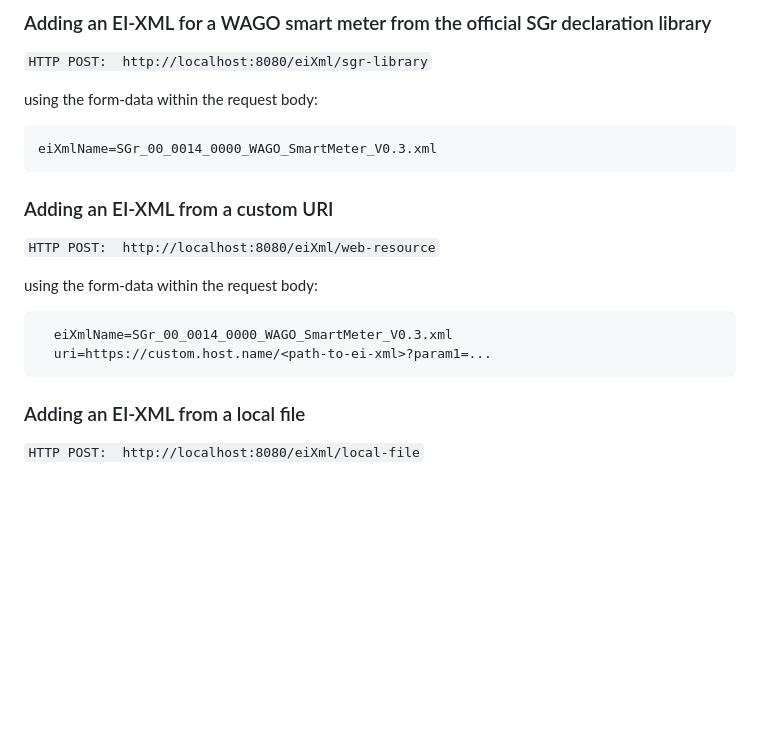
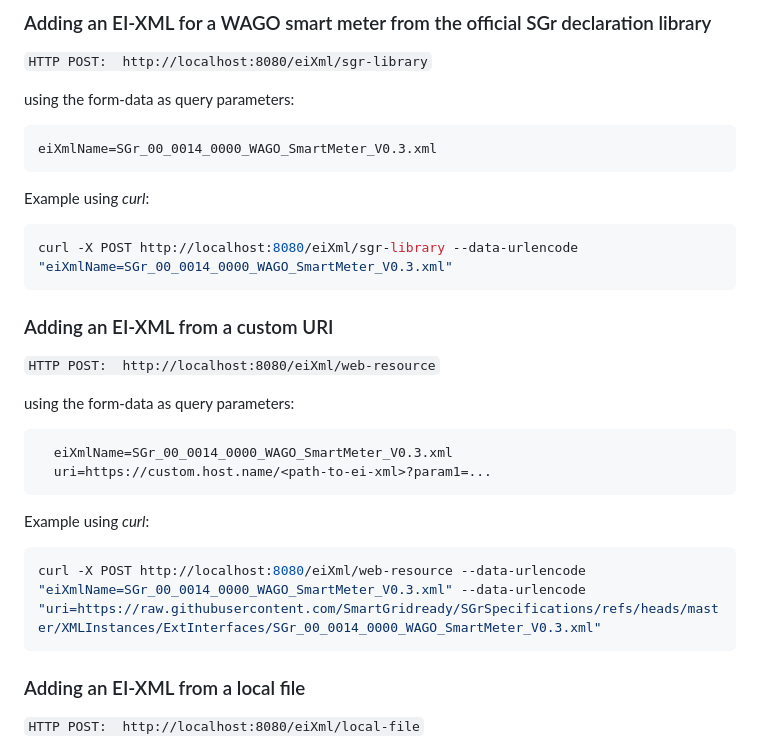
Before and after one commit to SmartGridready/SGrJavaIntermediary, a Markdown page: README.md, the part around the change. Rendered like a GitHub page; blank space fills up the shorter version.

Commit message:
added curl example, correction.

````diff
--- a/README.md
+++ b/README.md
@@ -43,21 +43,33 @@ You can add EI-XML from different repositories:
 
 `HTTP POST:  http://localhost:8080/eiXml/sgr-library`
 
-using the form-data within the request body:
+using the form-data as query parameters:
 
 ```text
 eiXmlName=SGr_00_0014_0000_WAGO_SmartMeter_V0.3.xml
+```
+
+Example using _curl_:
+
+```bash
+curl -X POST http://localhost:8080/eiXml/sgr-library --data-urlencode "eiXmlName=SGr_00_0014_0000_WAGO_SmartMeter_V0.3.xml"
 ```
 
 ### Adding an EI-XML from a custom URI
 
 `HTTP POST:  http://localhost:8080/eiXml/web-resource`
 
-using the form-data within the request body:
+using the form-data as query parameters:
 
 ```text
   eiXmlName=SGr_00_0014_0000_WAGO_SmartMeter_V0.3.xml
   uri=https://custom.host.name/<path-to-ei-xml>?param1=...
+```
+
+Example using _curl_:
+
+```bash
+curl -X POST http://localhost:8080/eiXml/web-resource --data-urlencode "eiXmlName=SGr_00_0014_0000_WAGO_SmartMeter_V0.3.xml" --data-urlencode "uri=https://raw.githubusercontent.com/SmartGridready/SGrSpecifications/refs/heads/master/XMLInstances/ExtInterfaces/SGr_00_0014_0000_WAGO_SmartMeter_V0.3.xml"
 ```
 
 ### Adding an EI-XML from a local file
````
